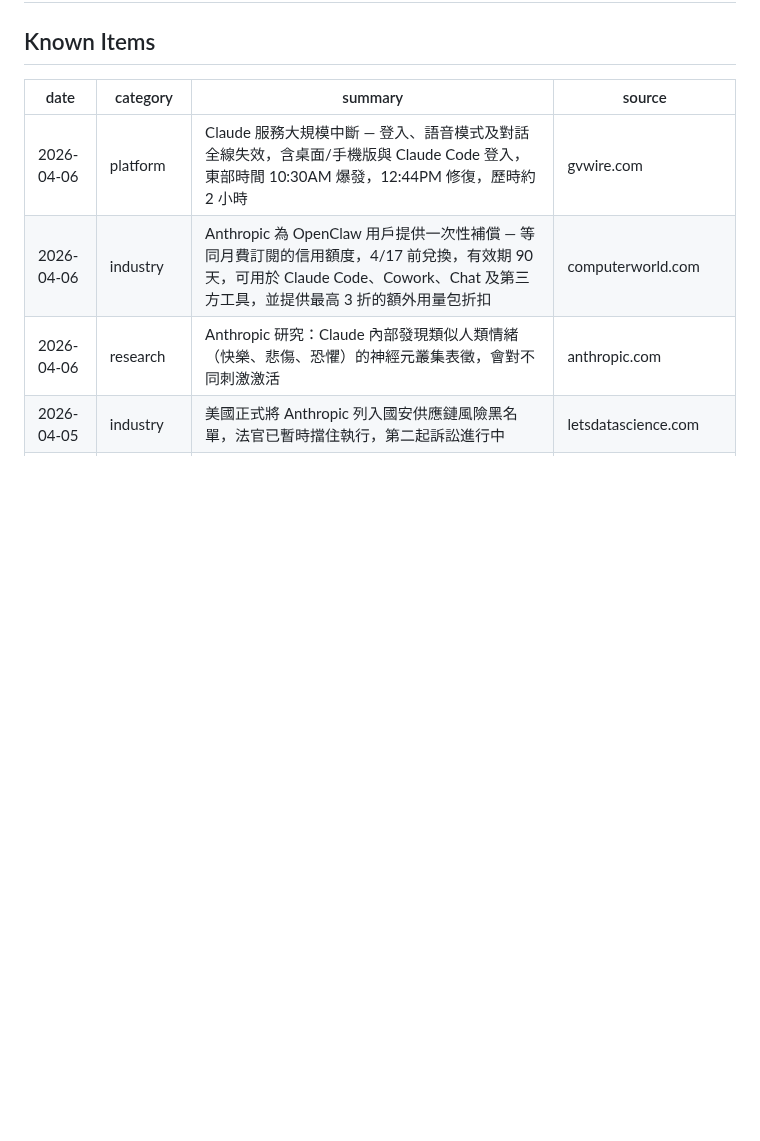
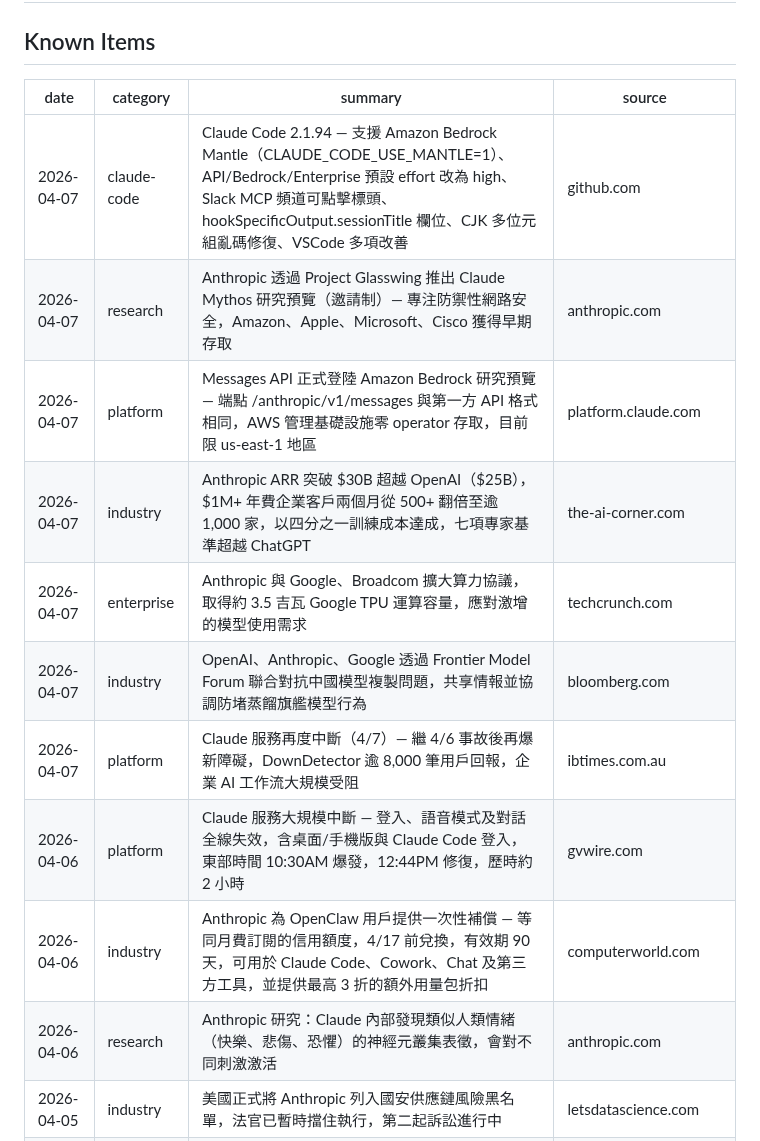
Before and after one commit to Clementtang/claude-pulse, a Markdown page: claude_pulse_log.md, the part around the change. Drawn GitHub-style; blank space fills up the shorter version.

Commit message:
pulse: add 7 items 2026-04-08
https://claude.ai/code/session_01LaKkMJboSrXkyWSZc5YE5g

```diff
--- a/claude_pulse_log.md
+++ b/claude_pulse_log.md
@@ -10,6 +10,13 @@ type: reference
 
 | date       | category    | summary                                                                                                                                                                                               | source                 |
 | ---------- | ----------- | ----------------------------------------------------------------------------------------------------------------------------------------------------------------------------------------------------- | ---------------------- |
+| 2026-04-07 | claude-code | Claude Code 2.1.94 — 支援 Amazon Bedrock Mantle（CLAUDE_CODE_USE_MANTLE=1）、API/Bedrock/Enterprise 預設 effort 改為 high、Slack MCP 頻道可點擊標頭、hookSpecificOutput.sessionTitle 欄位、CJK 多位元組亂碼修復、VSCode 多項改善 | github.com             |
+| 2026-04-07 | research    | Anthropic 透過 Project Glasswing 推出 Claude Mythos 研究預覽（邀請制）— 專注防禦性網路安全，Amazon、Apple、Microsoft、Cisco 獲得早期存取                                                               | anthropic.com          |
+| 2026-04-07 | platform    | Messages API 正式登陸 Amazon Bedrock 研究預覽 — 端點 /anthropic/v1/messages 與第一方 API 格式相同，AWS 管理基礎設施零 operator 存取，目前限 us-east-1 地區                                            | platform.claude.com    |
+| 2026-04-07 | industry    | Anthropic ARR 突破 $30B 超越 OpenAI（$25B），$1M+ 年費企業客戶兩個月從 500+ 翻倍至逾 1,000 家，以四分之一訓練成本達成，七項專家基準超越 ChatGPT                                                       | the-ai-corner.com      |
+| 2026-04-07 | enterprise  | Anthropic 與 Google、Broadcom 擴大算力協議，取得約 3.5 吉瓦 Google TPU 運算容量，應對激增的模型使用需求                                                                                               | techcrunch.com         |
+| 2026-04-07 | industry    | OpenAI、Anthropic、Google 透過 Frontier Model Forum 聯合對抗中國模型複製問題，共享情報並協調防堵蒸餾旗艦模型行為                                                                                      | bloomberg.com          |
+| 2026-04-07 | platform    | Claude 服務再度中斷（4/7）— 繼 4/6 事故後再爆新障礙，DownDetector 逾 8,000 筆用戶回報，企業 AI 工作流大規模受阻                                                                                      | ibtimes.com.au         |
 | 2026-04-06 | platform    | Claude 服務大規模中斷 — 登入、語音模式及對話全線失效，含桌面/手機版與 Claude Code 登入，東部時間 10:30AM 爆發，12:44PM 修復，歷時約 2 小時                                                             | gvwire.com             |
 | 2026-04-06 | industry    | Anthropic 為 OpenClaw 用戶提供一次性補償 — 等同月費訂閱的信用額度，4/17 前兌換，有效期 90 天，可用於 Claude Code、Cowork、Chat 及第三方工具，並提供最高 3 折的額外用量包折扣                           | computerworld.com      |
 | 2026-04-06 | research    | Anthropic 研究：Claude 內部發現類似人類情緒（快樂、悲傷、恐懼）的神經元叢集表徵，會對不同刺激激活                                                                                                     | anthropic.com          |
```
